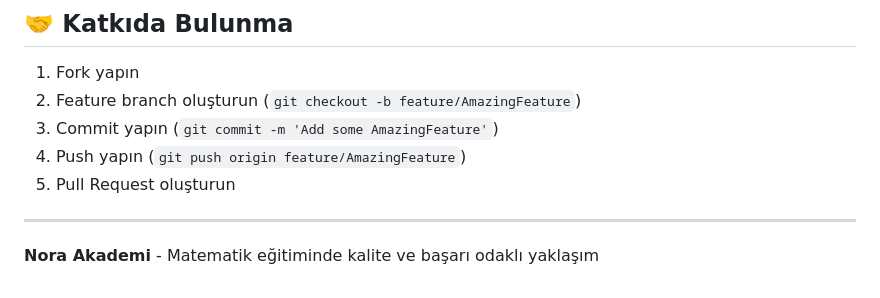
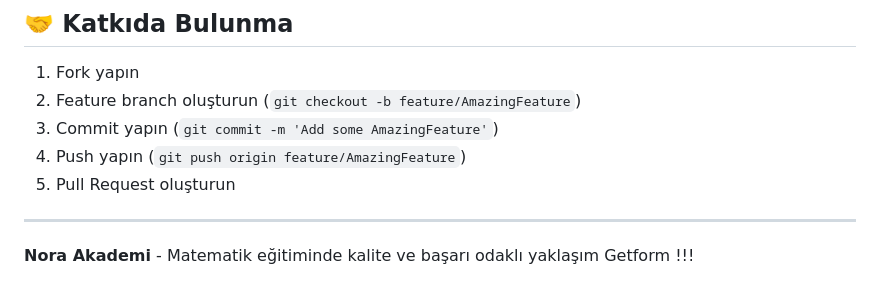
Before and after one commit to batutemizer/norafinish, a Markdown page: README.md, the part around the change. Rendered like a GitHub page.

```diff
--- a/README.md
+++ b/README.md
@@ -222,3 +222,4 @@ Bu proje MIT lisansı altında lisanslanmıştır.
 ---
 
 **Nora Akademi** - Matematik eğitiminde kalite ve başarı odaklı yaklaşım
+Getform !!!
```
